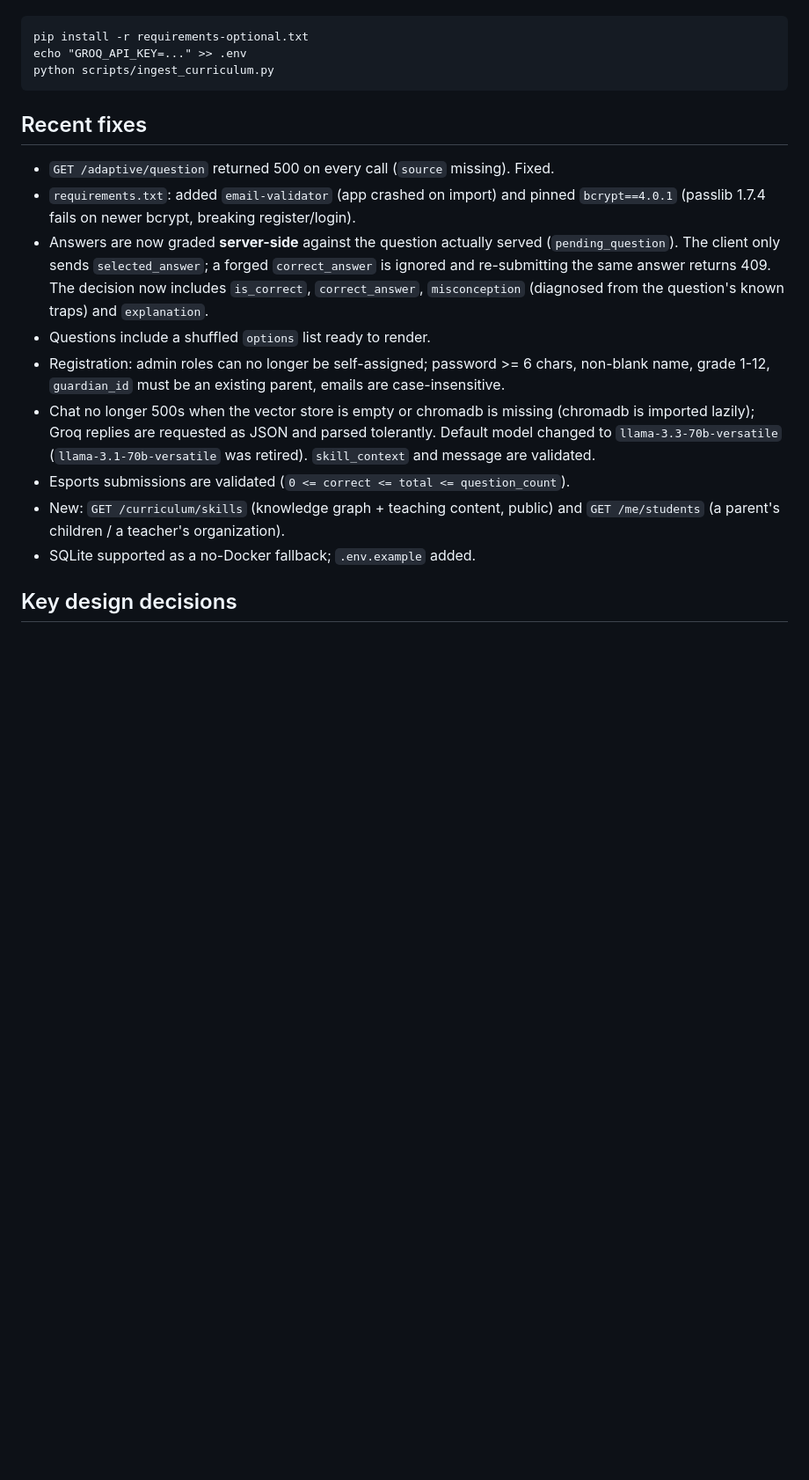
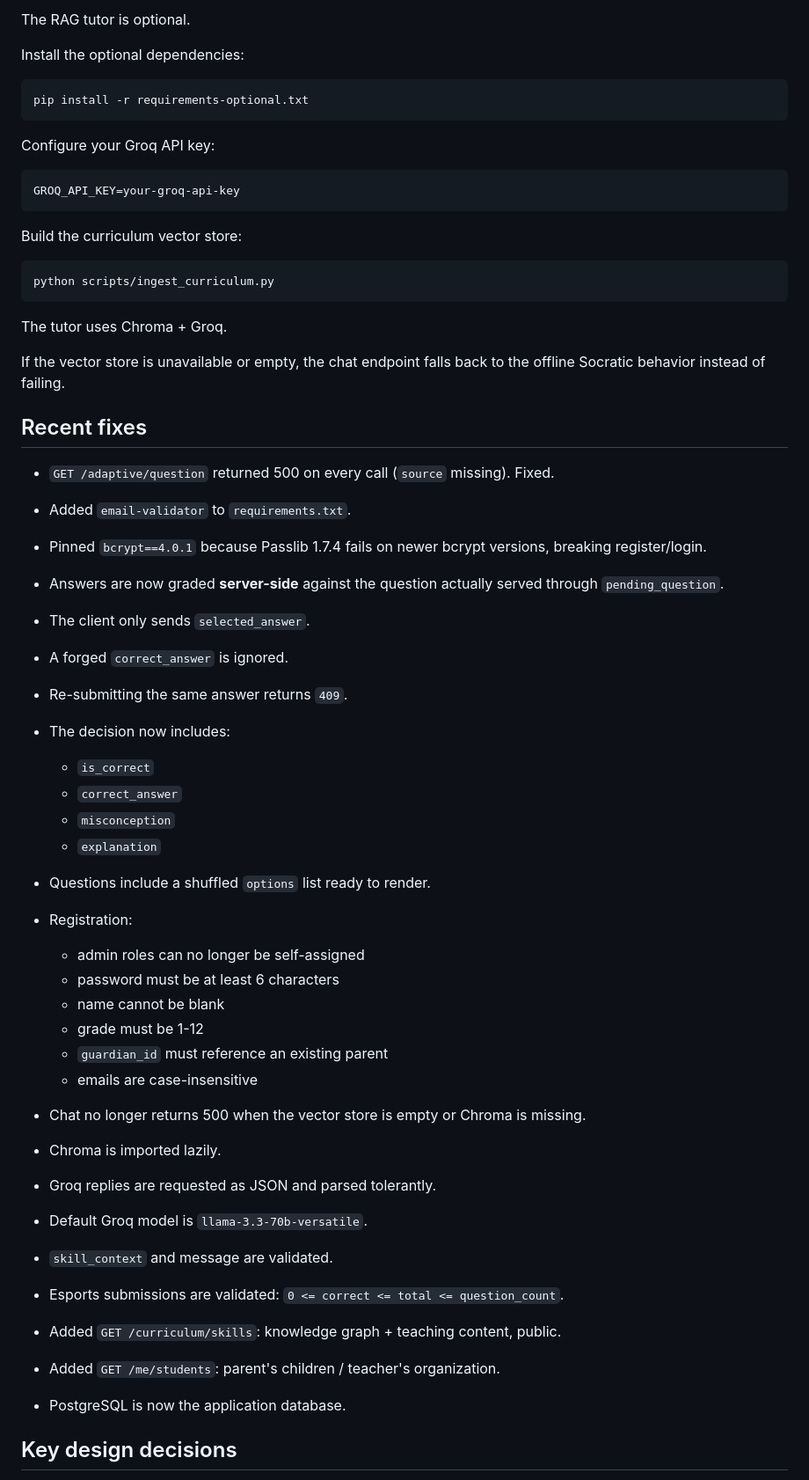
Before and after one commit to bayan1166/Juthoor, a Markdown page: README.md, the part around one of its changes. Shown at 88% size. Drawn GitHub-style; blank space fills up the shorter version.

Commit message:
switch from SQLite to Postgresql

````diff
--- a/README.md
+++ b/README.md
@@ -95,30 +271,66 @@ RAG tutor (optional):
+The RAG tutor is optional.
+
+Install the optional dependencies:
+
+```bash
 pip install -r requirements-optional.txt
-echo "GROQ_API_KEY=..." >> .env
+```
+
+Configure your Groq API key:
+
+```env
+GROQ_API_KEY=your-groq-api-key
+```
+
+Build the curriculum vector store:
+
+```bash
 python scripts/ingest_curriculum.py
 ```
 
+The tutor uses Chroma + Groq.
+
+If the vector store is unavailable or empty, the chat endpoint falls back to the
+offline Socratic behavior instead of failing.
+
 ## Recent fixes
 
-- `GET /adaptive/question` returned 500 on every call (`source` missing). Fixed.
-- `requirements.txt`: added `email-validator` (app crashed on import) and pinned
-  `bcrypt==4.0.1` (passlib 1.7.4 fails on newer bcrypt, breaking register/login).
-- Answers are now graded **server-side** against the question actually served
-  (`pending_question`). The client only sends `selected_answer`; a forged
-  `correct_answer` is ignored and re-submitting the same answer returns 409.
-  The decision now includes `is_correct`, `correct_answer`, `misconception`
-  (diagnosed from the question's known traps) and `explanation`.
-- Questions include a shuffled `options` list ready to render.
-- Registration: admin roles can no longer be self-assigned; password >= 6 chars,
-  non-blank name, grade 1-12, `guardian_id` must be an existing parent, emails are
-  case-insensitive.
-- Chat no longer 500s when the vector store is empty or chromadb is missing
-  (chromadb is imported lazily); Groq replies are requested as JSON and parsed
-  tolerantly. Default model changed to `llama-3.3-70b-versatile`
-  (`llama-3.1-70b-versatile` was retired). `skill_context` and message are validated.
-- Esports submissions are validated (`0 <= correct <= total <= question_count`).
-- New: `GET /curriculum/skills` (knowledge graph + teaching content, public) and
-  `GET /me/students` (a parent's children / a teacher's organization).
-- SQLite supported as a no-Docker fallback; `.env.example` added.
+* `GET /adaptive/question` returned 500 on every call (`source` missing). Fixed.
+* Added `email-validator` to `requirements.txt`.
+* Pinned `bcrypt==4.0.1` because Passlib 1.7.4 fails on newer bcrypt versions,
+  breaking register/login.
+* Answers are now graded **server-side** against the question actually served
+  through `pending_question`.
+* The client only sends `selected_answer`.
+* A forged `correct_answer` is ignored.
+* Re-submitting the same answer returns `409`.
+* The decision now includes:
+
+  * `is_correct`
+  * `correct_answer`
+  * `misconception`
+  * `explanation`
+* Questions include a shuffled `options` list ready to render.
+* Registration:
+
+  * admin roles can no longer be self-assigned
+  * password must be at least 6 characters
+  * name cannot be blank
+  * grade must be 1-12
+  * `guardian_id` must reference an existing parent
+  * emails are case-insensitive
+* Chat no longer returns 500 when the vector store is empty or Chroma is missing.
+* Chroma is imported lazily.
+* Groq replies are requested as JSON and parsed tolerantly.
+* Default Groq model is `llama-3.3-70b-versatile`.
+* `skill_context` and message are validated.
+* Esports submissions are validated:
+  `0 <= correct <= total <= question_count`.
+* Added `GET /curriculum/skills`:
+  knowledge graph + teaching content, public.
+* Added `GET /me/students`:
+  parent's children / teacher's organization.
+* PostgreSQL is now the application database.
 
 ## Key design decisions
 
````
Also changed, not shown: other parts of README.md (+338 -65 lines).
